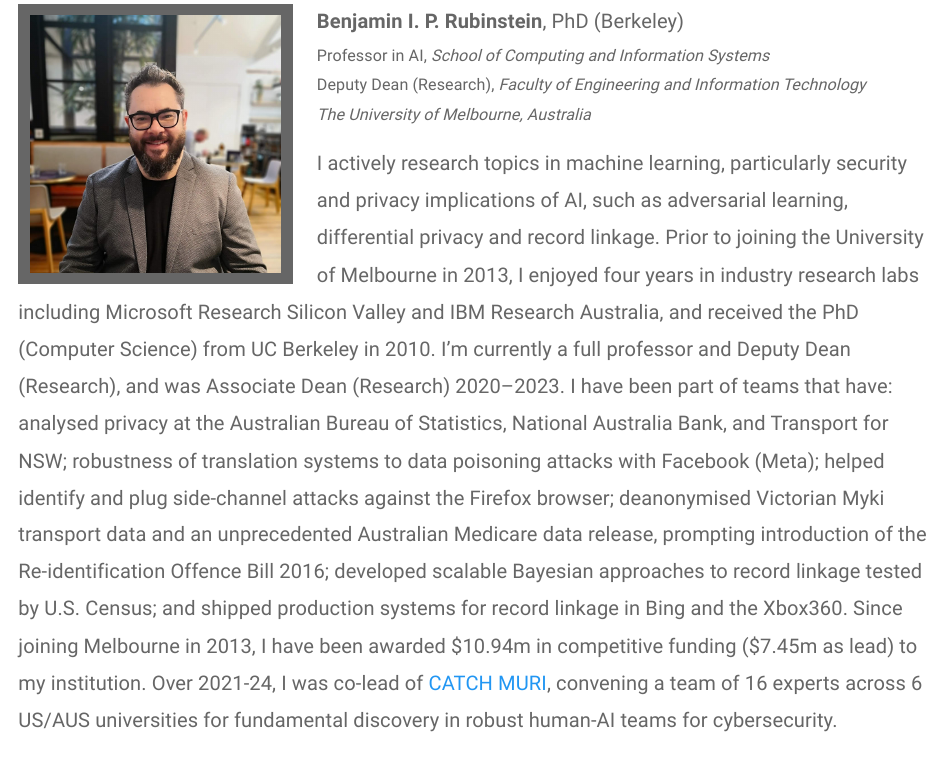
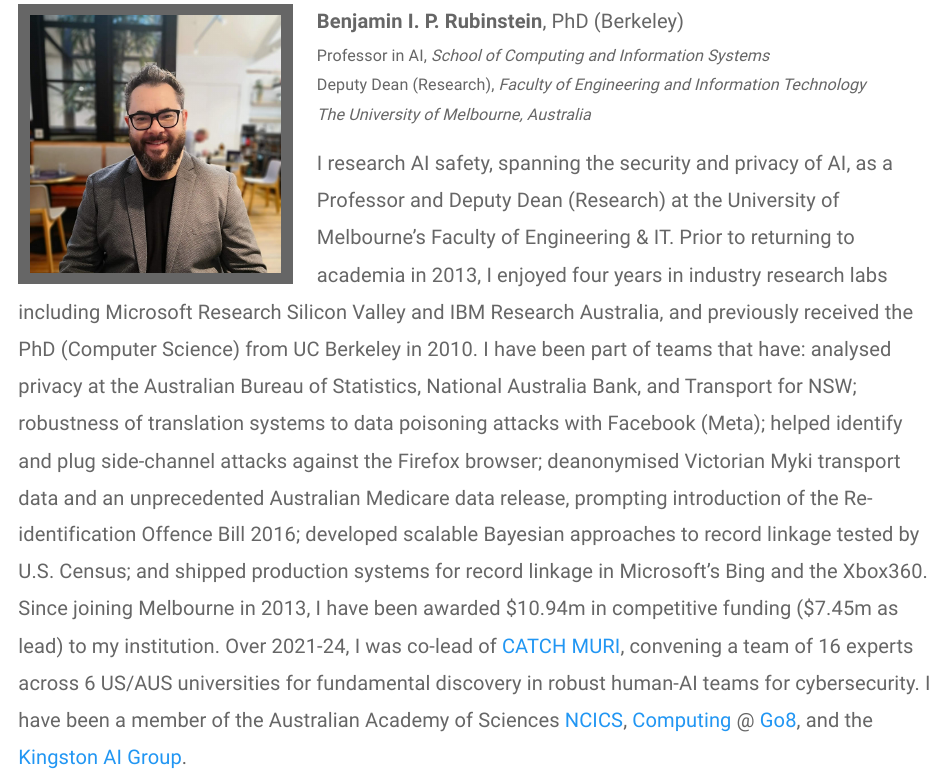
Before and after one commit to brubinstein/brubinstein.github.io, an R Markdown document (index.Rmd): the page in a window 1100 px wide, from 160 px down. The pictures show the output file index.html that the author committed with the source, opened offline; library style sheets and scripts come from the installed R packages.

Commit message:
bio update

````diff
--- a/index.Rmd
+++ b/index.Rmd
@@ -20,7 +20,7 @@ knitr::opts_chunk$set(echo = TRUE)
 Deputy Dean (Research), _Faculty of Engineering and Information Technology_<br>
 _The University of Melbourne, Australia_</p>
 
-I actively research topics in machine learning, particularly security and privacy implications of AI, such as adversarial learning, differential privacy and record linkage. Prior to joining the University of Melbourne in 2013, I enjoyed four years in industry research labs including Microsoft Research Silicon Valley and IBM Research Australia, and received the PhD (Computer Science) from UC Berkeley in 2010. I'm currently a full professor and Deputy Dean (Research), and was Associate Dean (Research) 2020--2023. I have been part of teams that have: analysed privacy at the Australian Bureau of Statistics, National Australia Bank, and Transport for NSW; robustness of translation systems to data poisoning attacks with Facebook (Meta); helped identify and plug side-channel attacks against the Firefox browser; deanonymised Victorian Myki transport data and an unprecedented Australian Medicare data release, prompting introduction of the Re-identification Offence Bill 2016; developed scalable Bayesian approaches to record linkage tested by U.S. Census; and shipped production systems for record linkage in Bing and the Xbox360. Since joining Melbourne in 2013, I have been awarded
+I research AI safety, spanning the security and privacy of AI, as a Professor and Deputy Dean (Research) at the University of Melbourne's Faculty of Engineering & IT. Prior to returning to academia in 2013, I enjoyed four years in industry research labs including Microsoft Research Silicon Valley and IBM Research Australia, and previously received the PhD (Computer Science) from UC Berkeley in 2010. I have been part of teams that have: analysed privacy at the Australian Bureau of Statistics, National Australia Bank, and Transport for NSW; robustness of translation systems to data poisoning attacks with Facebook (Meta); helped identify and plug side-channel attacks against the Firefox browser; deanonymised Victorian Myki transport data and an unprecedented Australian Medicare data release, prompting introduction of the Re-identification Offence Bill 2016; developed scalable Bayesian approaches to record linkage tested by U.S. Census; and shipped production systems for record linkage in Microsoft's Bing and the Xbox360. Since joining Melbourne in 2013, I have been awarded
 ```{r funding, echo=FALSE, results="asis"}
 FT <- read.csv("funding/funding.csv")
 
@@ -40,4 +40,4 @@ for (i in seq(from=1,to=nrow(FT))) {
 cat("\\$", round(total.competitive/1000, 2), "m in competitive funding ", sep="")
 cat("(\\$", round(total.lead/1000, 2), "m as lead) to my institution. ", sep="")
 ```
-Over 2021-24, I was co-lead of [CATCH MURI](https://catch-muri.org), convening a team of 16 experts across 6 US/AUS universities for fundamental discovery in robust human-AI teams for cybersecurity.
+Over 2021-24, I was co-lead of [CATCH MURI](https://catch-muri.org), convening a team of 16 experts across 6 US/AUS universities for fundamental discovery in robust human-AI teams for cybersecurity. I have been a member of the Australian Academy of Sciences [NCICS](https://www.science.org.au/supporting-science/national-committees-science/information-communication-sciences), [Computing](https://cis.unimelb.edu.au/news/2022/joint-statement-on-rankings-in-computer-science) @ [Go8](https://go8.edu.au/), and the [Kingston AI Group](https://kingstonaigroup.org.au/).
````
Also changed, not shown: index.html.
